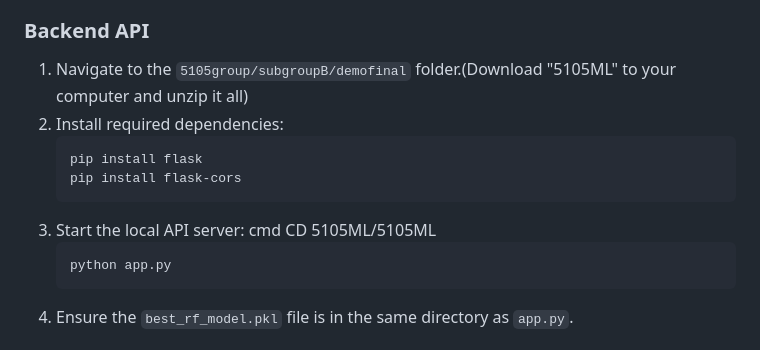
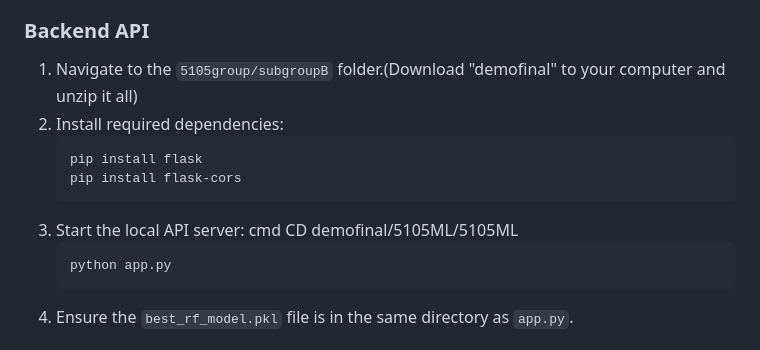
Before and after one commit to zouchengyang/5105group, a Markdown page: subgroupB/readme.md, the part around the change. Drawn GitHub-style.

````diff
--- a/subgroupB/readme.md
+++ b/subgroupB/readme.md
@@ -37,13 +37,13 @@ Due to differences in screen resolution and scaling settings across devices, use
   After extracting, open the index.html file to view the front-end interface. Follow the steps below to demonstrate the API functionality as part of the presentation.
 
 ### Backend API
-1. Navigate to the `5105group/subgroupB/demofinal` folder.(Download "5105ML" to your computer and unzip it all)
+1. Navigate to the `5105group/subgroupB` folder.(Download "demofinal" to your computer and unzip it all)
 2. Install required dependencies:
    ```sh
    pip install flask
    pip install flask-cors
    ```
-3. Start the local API server: cmd CD 5105ML/5105ML
+3. Start the local API server: cmd CD demofinal/5105ML/5105ML
    ```sh
    python app.py
    ```
````
